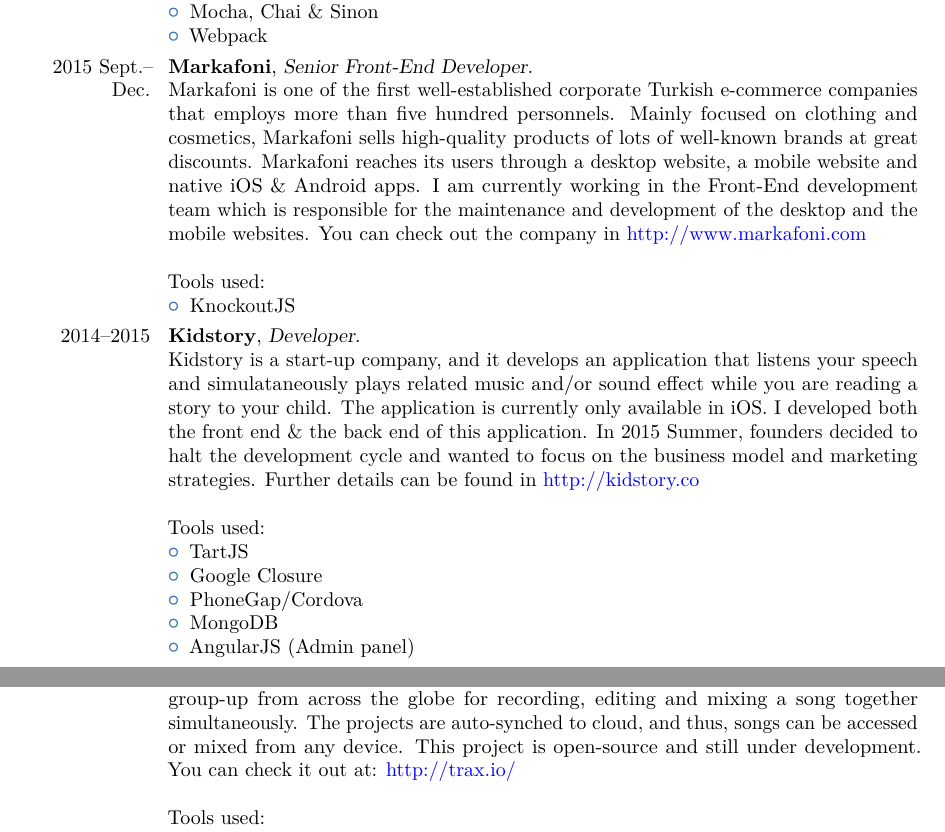
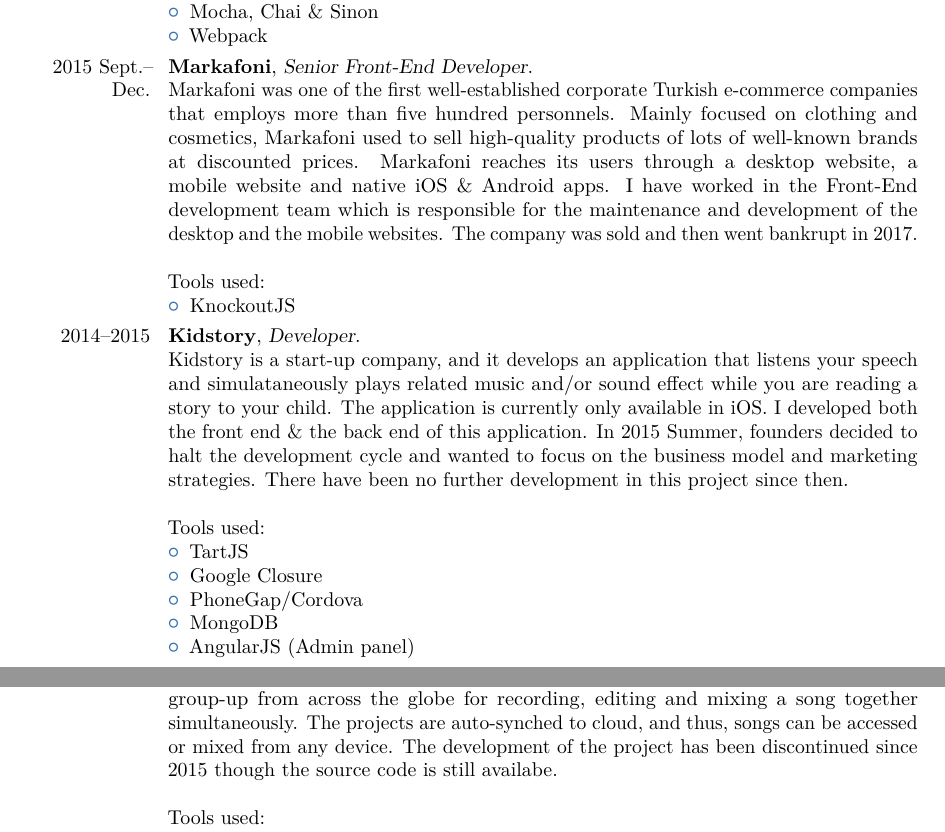
Before and after one commit to b4ti1c/CV, a LaTeX CV (latex/cv.tex): two parts of pages 3 and 4 of 6, joined at a grey line, cut so that both start at the same text. Compiled offline with pdfLaTeX.

Commit message:
update descriptions

```diff
--- a/latex/cv.tex
+++ b/latex/cv.tex
@@ -138,14 +138,14 @@
 \item Webpack
 \end{itemize}}
 
-\cventry{2015 Sept.-- Dec.}{Markafoni}{Senior Front-End Developer}{}{}{Markafoni is one of the first well-established corporate Turkish e-commerce companies that employs more than five hundred personnels. Mainly focused on clothing and cosmetics, Markafoni sells high-quality products of lots of well-known brands at great discounts. Markafoni reaches its users through a desktop website, a mobile website and native iOS \& Android apps. I am currently working in the Front-End development team which is responsible for the maintenance and development of the desktop and the mobile websites. You can check out the company in \href{http://www.markafoni.com}{\textcolor{blue}{http://www.markafoni.com}}
+\cventry{2015 Sept.-- Dec.}{Markafoni}{Senior Front-End Developer}{}{}{Markafoni was one of the first well-established corporate Turkish e-commerce companies that employs more than five hundred personnels. Mainly focused on clothing and cosmetics, Markafoni used to sell high-quality products of lots of well-known brands at discounted prices. Markafoni reaches its users through a desktop website, a mobile website and native iOS \& Android apps. I have worked in the Front-End development team which is responsible for the maintenance and development of the desktop and the mobile websites. The company was sold and then went  bankrupt in 2017.
 \newline{}\newline{}
 Tools used:
 \begin{itemize}
 \item KnockoutJS
 \end{itemize}}
 
-\cventry{2014--2015}{Kidstory}{Developer}{}{}{Kidstory is a start-up company, and it develops an application that listens your speech and simulataneously plays related music and/or sound effect while you are reading a story to your child. The application is currently only available in iOS. I developed both the front end \& the back end of this application. In 2015 Summer, founders decided to halt the development cycle and wanted to focus on the business model and marketing strategies. Further details can be found in \href{http://kidstory.co}{\textcolor{blue}{http://kidstory.co}}
+\cventry{2014--2015}{Kidstory}{Developer}{}{}{Kidstory is a start-up company, and it develops an application that listens your speech and simulataneously plays related music and/or sound effect while you are reading a story to your child. The application is currently only available in iOS. I developed both the front end \& the back end of this application. In 2015 Summer, founders decided to halt the development cycle and wanted to focus on the business model and marketing strategies. There have been no further development in this project since then.
 \newline{}\newline{}
 Tools used:
 \begin{itemize}
@@ -164,7 +164,7 @@
 \item Electron
 \end{itemize}}
 
-\cventry{2013}{Traxio}{Contributing Developer}{}{}{Traxio is a free HTML5-based digital audio workstation that enables musicians to group-up from across the globe for recording, editing and mixing a song together simultaneously. The projects are auto-synched to cloud, and thus, songs can be accessed or mixed from any device. This project is open-source and still under development. You can check it out at: \href{http://trax.io/}{\textcolor{blue}{http://trax.io/}}
+\cventry{2013}{Traxio}{Contributing Developer}{}{}{Traxio is a free HTML5-based digital audio workstation that enables musicians to group-up from across the globe for recording, editing and mixing a song together simultaneously. The projects are auto-synched to cloud, and thus, songs can be accessed or mixed from any device. The development of the project has been discontinued since 2015 though the source code is still availabe.
 \newline{}\newline{}
 Tools used:
 \begin{itemize}
```
Also changed, not shown: latex/cv.pdf.
